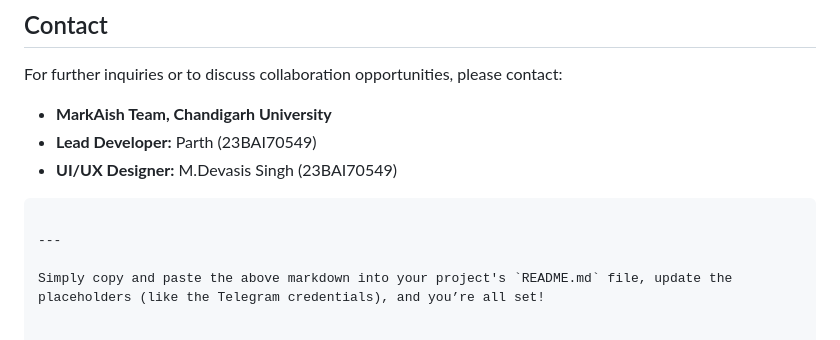
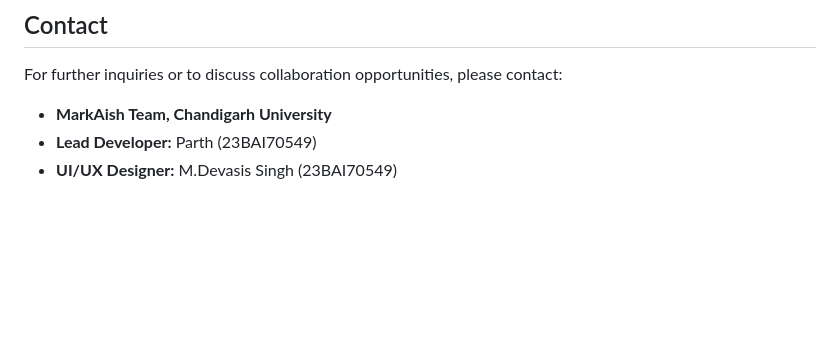
Before and after one commit to Parth-Aish/MarkAish_SafeSight, a Markdown page: README.md, the part around the change. Drawn GitHub-style; blank space fills up the shorter version.

````diff
--- a/README.md
+++ b/README.md
@@ -87,8 +87,3 @@ For further inquiries or to discuss collaboration opportunities, please contact:
 - **MarkAish Team, Chandigarh University**
 - **Lead Developer:** Parth (23BAI70549)
 - **UI/UX Designer:** M.Devasis Singh (23BAI70549)
-```
-
----
-
-Simply copy and paste the above markdown into your project's `README.md` file, update the placeholders (like the Telegram credentials), and you’re all set!
````
